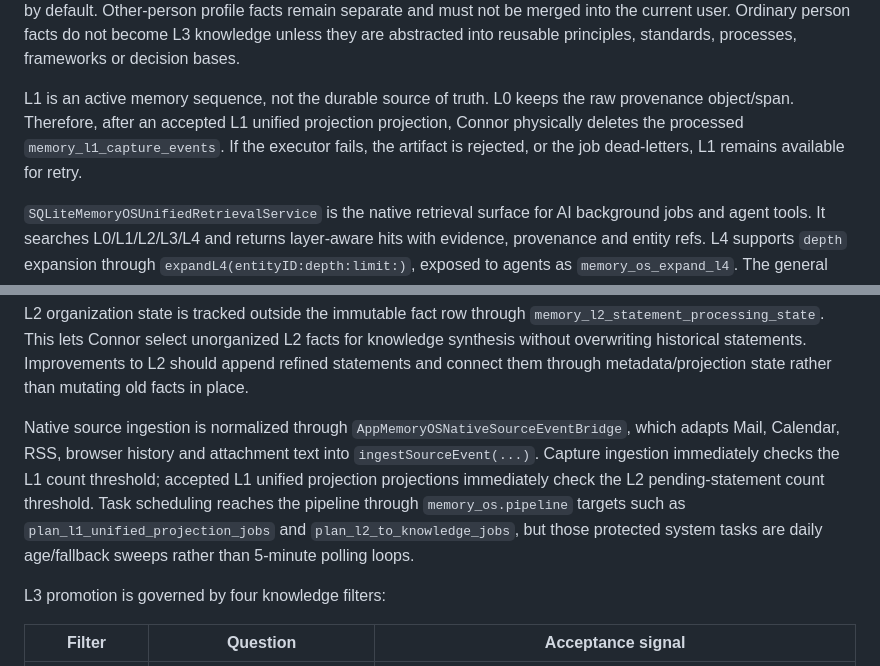
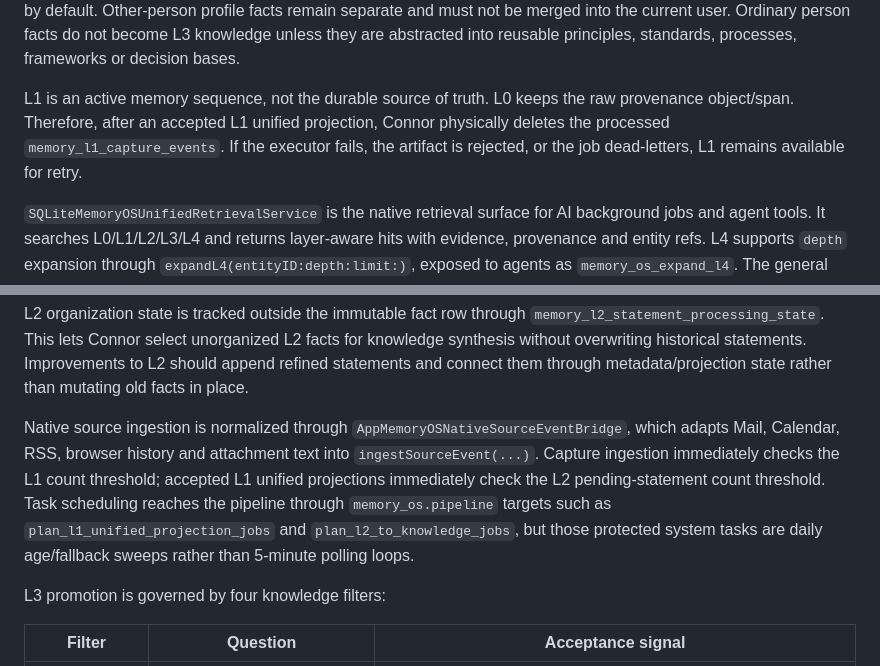
Before and after one commit to duanshiwen/connor-graph-agent-mac, a Markdown page: README.md, 2 parts joined by grey strips. Rendered like a GitHub page.

Commit message:
Polish L1 unified projection documentation
Co-Authored-By: Craft Agent <agents-noreply@craft.do>

```diff
--- a/README.md
+++ b/README.md
@@ -390,13 +390,13 @@ The background prompt contract is now explicit rather than a loose manifest. L1
 
 Person memory follows a single Person model with role metadata. The current user is the human operating this Connor installation/session and is represented as a person with `person_role = current_user`; named collaborators, contacts, family members and other durable people use `person_role = other_person`. Current-user preferences, habits, goals, stable traits, knowledge background and communication preferences are L2 `profile_preference` facts by default. Other-person profile facts remain separate and must not be merged into the current user. Ordinary person facts do not become L3 knowledge unless they are abstracted into reusable principles, standards, processes, frameworks or decision bases.
 
-L1 is an active memory sequence, not the durable source of truth. L0 keeps the raw provenance object/span. Therefore, after an accepted L1 unified projection projection, Connor physically deletes the processed `memory_l1_capture_events`. If the executor fails, the artifact is rejected, or the job dead-letters, L1 remains available for retry.
+L1 is an active memory sequence, not the durable source of truth. L0 keeps the raw provenance object/span. Therefore, after an accepted L1 unified projection, Connor physically deletes the processed `memory_l1_capture_events`. If the executor fails, the artifact is rejected, or the job dead-letters, L1 remains available for retry.
 
 `SQLiteMemoryOSUnifiedRetrievalService` is the native retrieval surface for AI background jobs and agent tools. It searches L0/L1/L2/L3/L4 and returns layer-aware hits with evidence, provenance and entity refs. L4 supports `depth` expansion through `expandL4(entityID:depth:limit:)`, exposed to agents as `memory_os_expand_l4`. The general `memory_os_search` tool returns summaries first; hits are context, not truth. `memory_os_read_record` reads full L0/L1/L2/L3/L4 records after a search hit, and `memory_os_read_provenance` reads exact L0 provenance object/span content when raw evidence is required. Background model requests carry provider-agnostic tool descriptors for these tools; a future provider adapter may run a full tool-calling loop, while the current executor can still operate from the structured prompt packet. There is intentionally no `memory_os_dashboard_summary` agent tool; operational counts remain internal backend state exposed through `AppMemoryOSFacade.operationalSummary(...)` for tests, health checks and queue recovery logic, not for end-user UI.
 
 L2 organization state is tracked outside the immutable fact row through `memory_l2_statement_processing_state`. This lets Connor select unorganized L2 facts for knowledge synthesis without overwriting historical statements. Improvements to L2 should append refined statements and connect them through metadata/projection state rather than mutating old facts in place.
 
-Native source ingestion is normalized through `AppMemoryOSNativeSourceEventBridge`, which adapts Mail, Calendar, RSS, browser history and attachment text into `ingestSourceEvent(...)`. Capture ingestion immediately checks the L1 count threshold; accepted L1 unified projection projections immediately check the L2 pending-statement count threshold. Task scheduling reaches the pipeline through `memory_os.pipeline` targets such as `plan_l1_unified_projection_jobs` and `plan_l2_to_knowledge_jobs`, but those protected system tasks are daily age/fallback sweeps rather than 5-minute polling loops.
+Native source ingestion is normalized through `AppMemoryOSNativeSourceEventBridge`, which adapts Mail, Calendar, RSS, browser history and attachment text into `ingestSourceEvent(...)`. Capture ingestion immediately checks the L1 count threshold; accepted L1 unified projections immediately check the L2 pending-statement count threshold. Task scheduling reaches the pipeline through `memory_os.pipeline` targets such as `plan_l1_unified_projection_jobs` and `plan_l2_to_knowledge_jobs`, but those protected system tasks are daily age/fallback sweeps rather than 5-minute polling loops.
 
 L3 promotion is governed by four knowledge filters:
 
```
